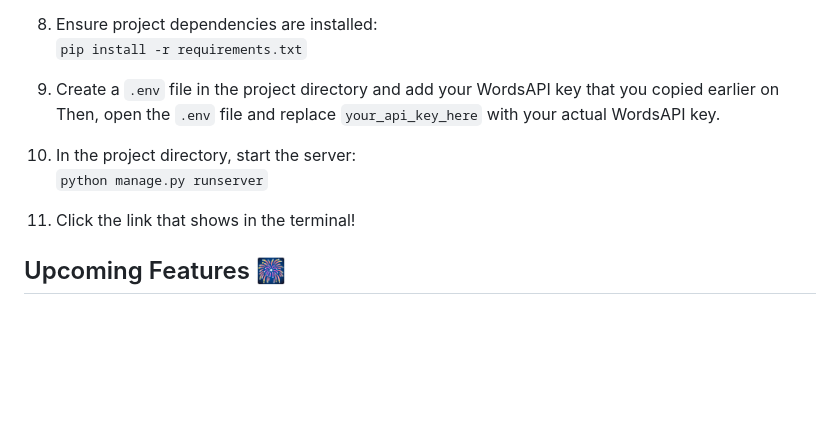
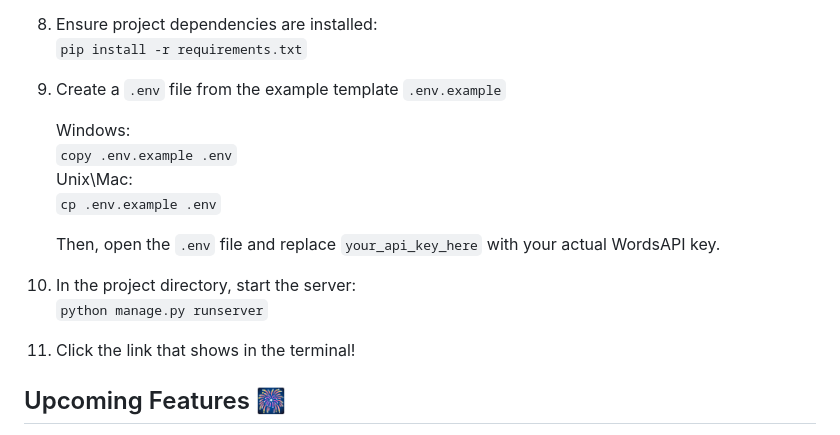
Before and after one commit to andyagdw/word_wizards, a Markdown page: README.md, the part around the change. GitHub-like rendering; blank space fills up the shorter version.

````diff
--- a/README.md
+++ b/README.md
@@ -85,13 +85,19 @@ Follow these simple steps to get started with Words Wizards:
 8. Ensure project dependencies are installed: <br />
    ```pip install -r requirements.txt```
 
-9. Create a `.env` file in the project directory and add your WordsAPI key that you copied earlier on <br />
+9. Create a `.env` file from the example template `.env.example`
+
+   Windows: <br />
+   `copy .env.example .env` <br />
+   Unix\Mac: <br />
+   `cp .env.example .env`
+
    Then, open the `.env` file and replace `your_api_key_here` with your actual WordsAPI key.
 
-10. In the project directory, start the server: <br />
+11. In the project directory, start the server: <br />
    `python manage.py runserver`
 
-11. Click the link that shows in the terminal!
+12. Click the link that shows in the terminal!
 
 ## Upcoming Features 🎆
 
````
